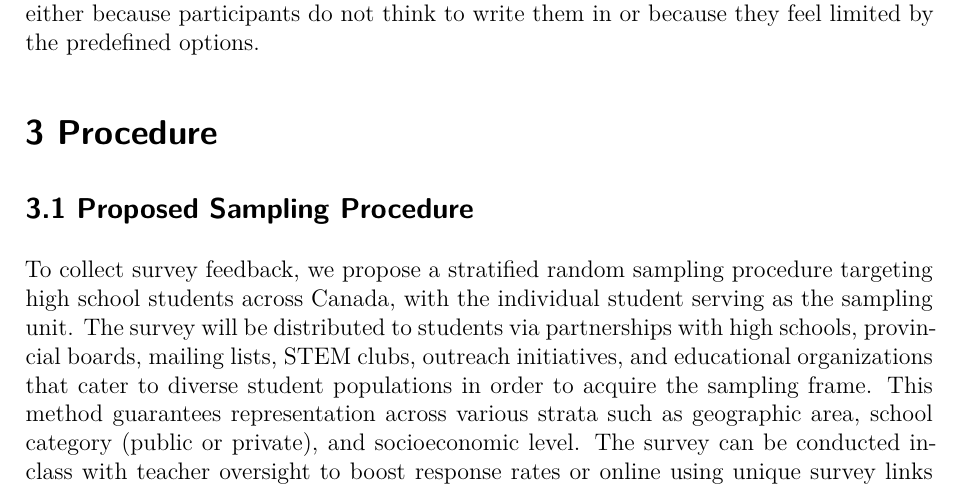
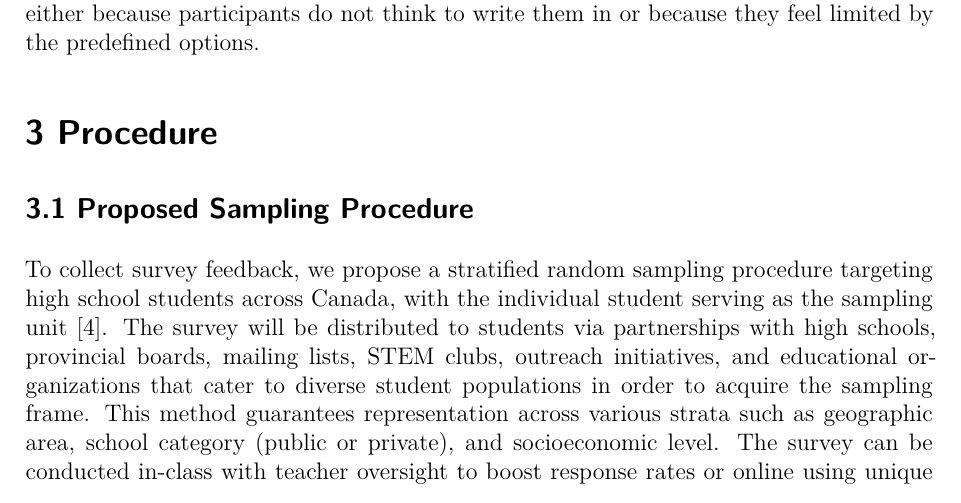
Before and after one commit to sungmia92/STA304-F25-Assignment1, a Quarto document (Assignment1-startercode.qmd): part of page 2 of 6, cut so that both start at the same text. Rendered offline with R 4.5, knitr and Pandoc in place of Quarto, then LaTeX, with nearby package versions.

Commit message:
citation

```diff
--- a/Assignment1-startercode.qmd
+++ b/Assignment1-startercode.qmd
@@ -60,7 +60,7 @@ The benefit of this type of question is the multiple-choice format, combined wit
 
 ## 3.1 Proposed Sampling Procedure
 
-To collect survey feedback, we propose a stratified random sampling procedure targeting high school students across Canada, with the individual student serving as the sampling unit. The survey will be distributed to students via partnerships with high schools, provincial boards, mailing lists, STEM clubs, outreach initiatives, and educational organizations that cater to diverse student populations in order to acquire the sampling frame. This method guarantees representation across various strata such as geographic area, school category (public or private), and socioeconomic level. The survey can be conducted in-class with teacher oversight to boost response rates or online using unique survey links shared through schools and partner organizations.The sampling frame is limited but feasible. Errors may arise from coverage bias (because some schools or students may not be included in the frame), non-response bias (students that are absent or less engaged choose not to participate) and limited internet access in rural or low-income areas.
+To collect survey feedback, we propose a stratified random sampling procedure targeting high school students across Canada, with the individual student serving as the sampling unit [4]. The survey will be distributed to students via partnerships with high schools, provincial boards, mailing lists, STEM clubs, outreach initiatives, and educational organizations that cater to diverse student populations in order to acquire the sampling frame. This method guarantees representation across various strata such as geographic area, school category (public or private), and socioeconomic level. The survey can be conducted in-class with teacher oversight to boost response rates or online using unique survey links shared through schools and partner organizations.The sampling frame is limited but feasible. Errors may arise from coverage bias (because some schools or students may not be included in the frame), non-response bias (students that are absent or less engaged choose not to participate) and limited internet access in rural or low-income areas.
 
 ## 3.2 Simulation
 
```
